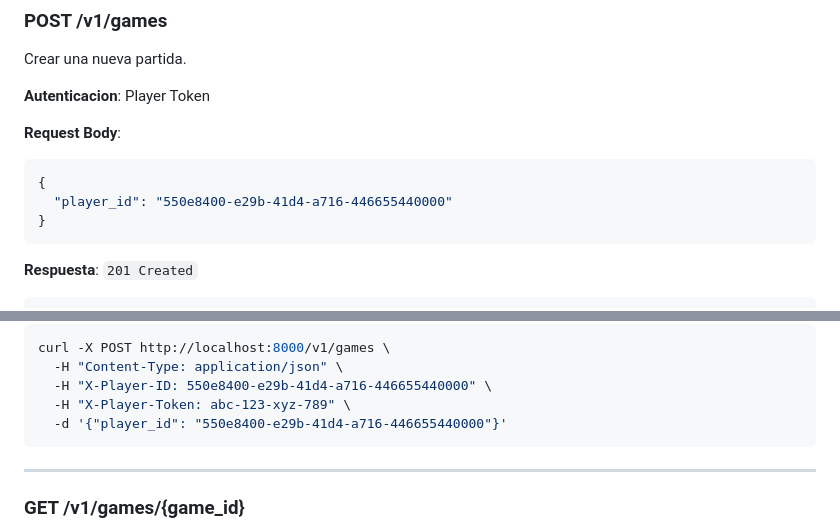
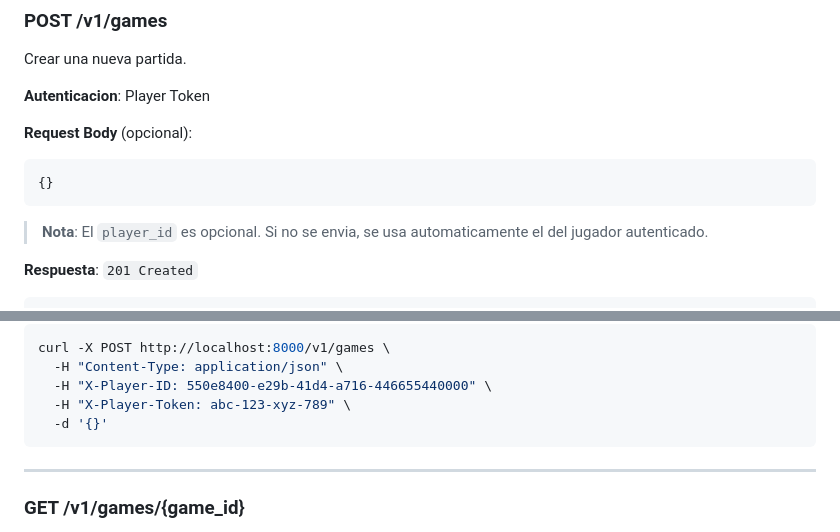
Before and after one commit to WaraYasy/TriskelApi, a Markdown page: docs/API.md, 2 parts joined by grey strips. Rendered like a GitHub page.

````diff
--- a/docs/API.md
+++ b/docs/API.md
@@ -329,12 +329,12 @@ Crear una nueva partida.
 
 **Autenticacion**: Player Token
 
-**Request Body**:
+**Request Body** (opcional):
 ```json
-{
-  "player_id": "550e8400-e29b-41d4-a716-446655440000"
-}
+{}
 ```
+
+> **Nota**: El `player_id` es opcional. Si no se envia, se usa automaticamente el del jugador autenticado.
 
 **Respuesta**: `201 Created`
 ```json
@@ -374,7 +374,7 @@ curl -X POST http://localhost:8000/v1/games \
   -H "Content-Type: application/json" \
   -H "X-Player-ID: 550e8400-e29b-41d4-a716-446655440000" \
   -H "X-Player-Token: abc-123-xyz-789" \
-  -d '{"player_id": "550e8400-e29b-41d4-a716-446655440000"}'
+  -d '{}'
 ```
 
 ---
````
Also changed, not shown: other parts of docs/API.md (+49 -12 lines), docs/GAME_INTEGRATION_API.md (+46 -39 lines).
